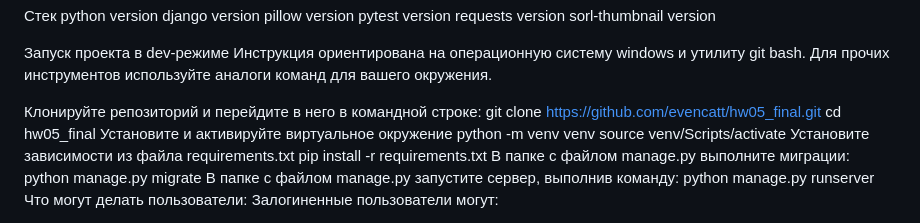
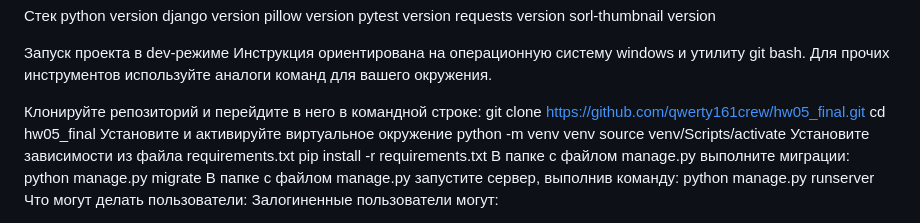
Before and after one commit to qwerty161crew/YaTube, a Markdown page: README.md, the part around the change. Drawn GitHub-style.

Commit message:
создал readme

```diff
--- a/README.md
+++ b/README.md
@@ -12,7 +12,7 @@ python version django version pillow version pytest version requests version sor
 Для прочих инструментов используйте аналоги команд для вашего окружения.
 
 Клонируйте репозиторий и перейдите в него в командной строке:
-git clone https://github.com/evencatt/hw05_final.git
+git clone https://github.com/qwerty161crew/hw05_final.git
 cd hw05_final
 Установите и активируйте виртуальное окружение
 python -m venv venv
```
